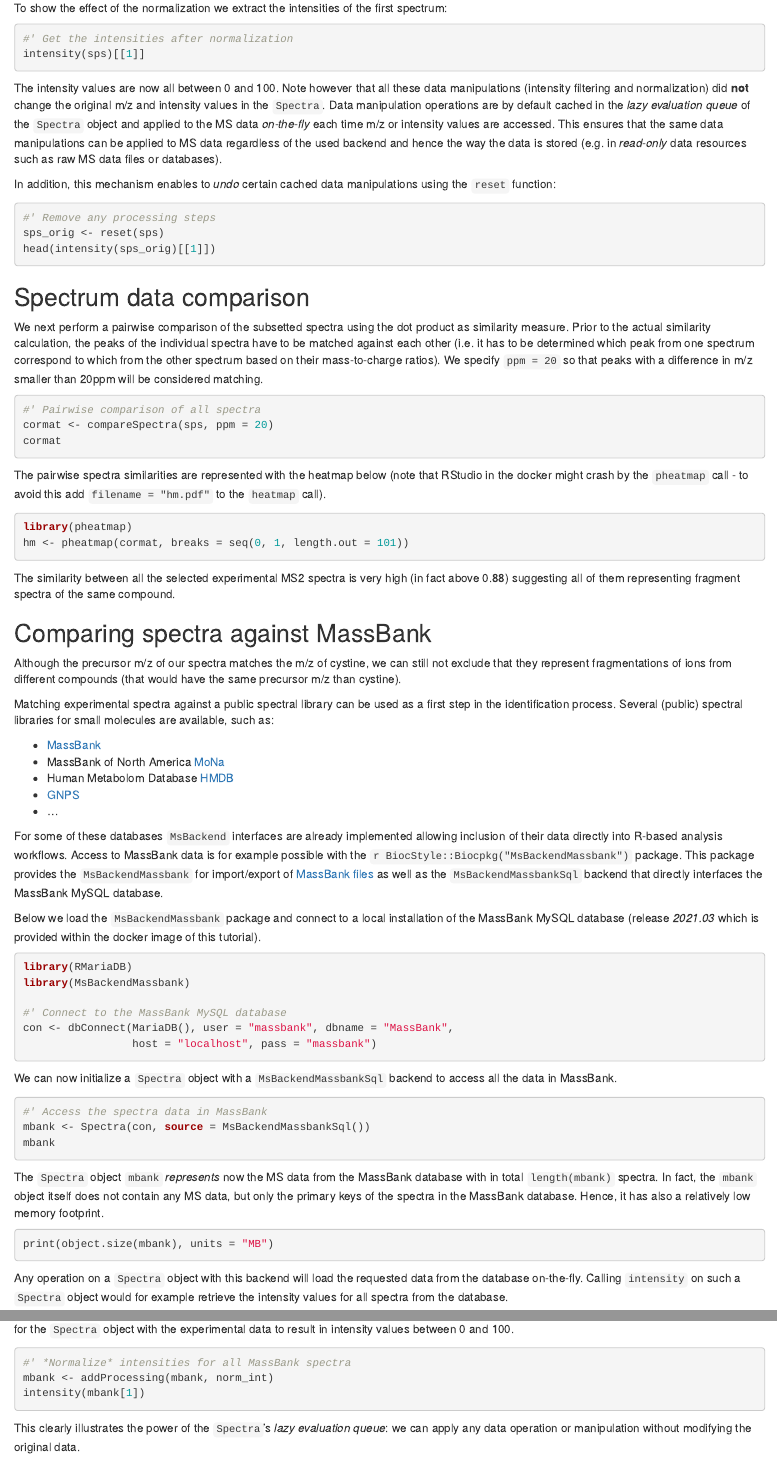
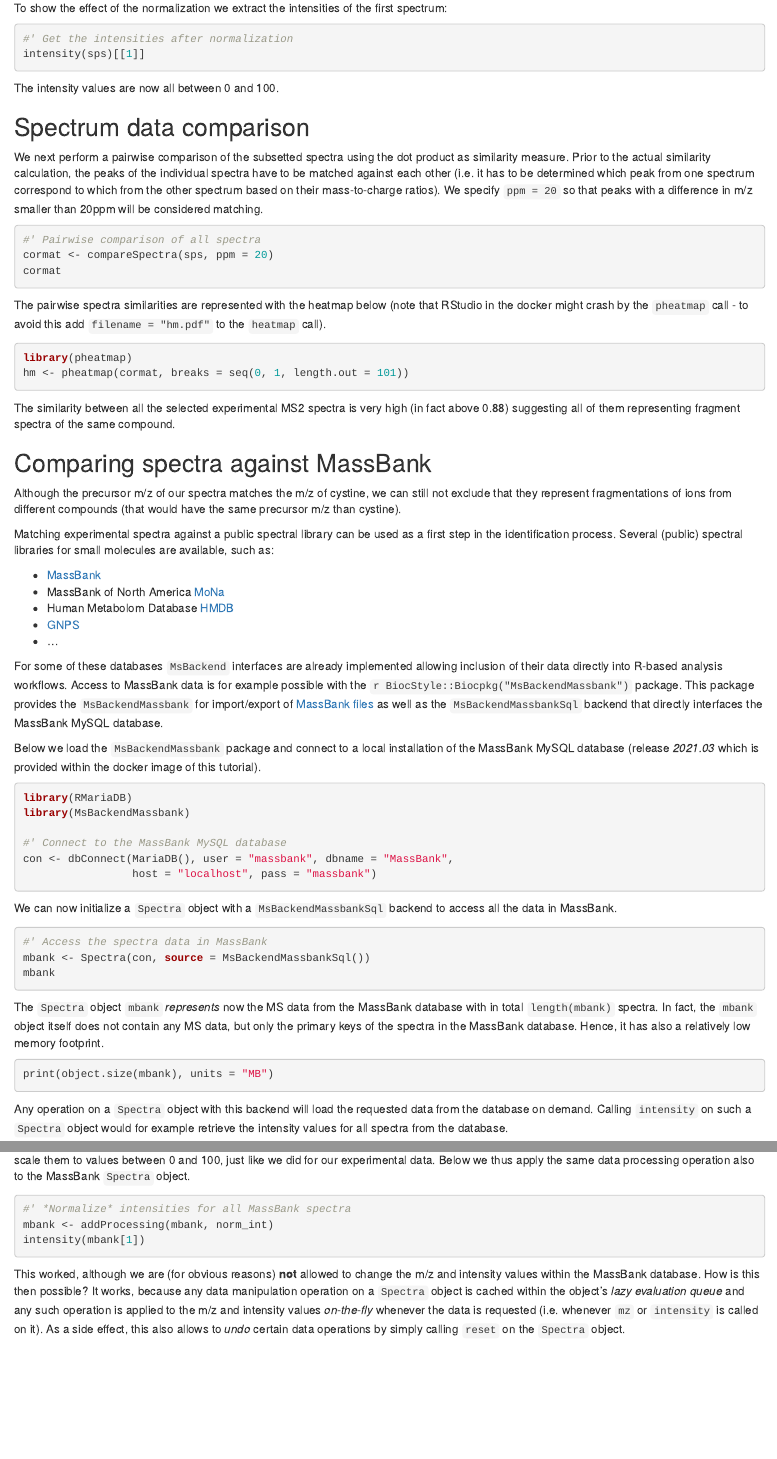
Before and after one commit to jorainer/SpectraTutorials, an R Markdown document (vignettes/analyzing-MS-data-from-different-sources-with-Spectra.Rmd): the page in a window 1100 px wide, from 5920 px down, and a second part further down, joined at a grey line. Rendered offline with R 4.5, knitr and Pandoc, with nearby package versions; the code chunks are not run, so their results and figures are left out; common packages that the code uses without loading them are loaded.

Commit message:
Simplify data usage section

````diff
--- a/vignettes/analyzing-MS-data-from-different-sources-with-Spectra.Rmd
+++ b/vignettes/analyzing-MS-data-from-different-sources-with-Spectra.Rmd
@@ -363,23 +363,7 @@ spectrum:
 intensity(sps)[[1]]
 ```
 
-The intensity values are now all between 0 and 100. Note however that all these
-data manipulations (intensity filtering and normalization) did **not** change
-the original m/z and intensity values in the `Spectra`. Data manipulation
-operations are by default cached in the *lazy evaluation queue* of the `Spectra`
-object and applied to the MS data *on-the-fly* each time m/z or intensity values
-are accessed. This ensures that the same data manipulations can be applied to MS
-data regardless of the used backend and hence the way the data is stored
-(e.g. in *read-only* data resources such as raw MS data files or databases).
-
-In addition, this mechanism enables to *undo* certain cached data manipulations
-using the `reset` function:
-
-```{r reset}
-#' Remove any processing steps
-sps_orig <- reset(sps)
-head(intensity(sps_orig)[[1]])
-```
+The intensity values are now all between 0 and 100.
 
 
 ## Spectrum data comparison
@@ -470,7 +454,7 @@ print(object.size(mbank), units = "MB")
 ```
 
 Any operation on a `Spectra` object with this backend will load the requested
-data from the database on-the-fly. Calling `intensity` on such a `Spectra`
+data from the database on demand. Calling `intensity` on such a `Spectra`
 object would for example retrieve the intensity values for all spectra from the
 database.
 
@@ -484,2 +465,0 @@ however *normalize* these with the same approach used above for the `Spectra`
-object with the experimental data to result in intensity values between 0 and
-100.
@@ -486,3 +468,6 @@ object with the experimental data to result in intensity values between 0 and
+values between 0 and 100, just like we did for our experimental data. Below we
+thus apply the same data processing operation also to the MassBank `Spectra`
+object.
 
 ```{r massbank-normalize}
 #' *Normalize* intensities for all MassBank spectra
@@ -490,7 +475,12 @@ mbank <- addProcessing(mbank, norm_int)
 intensity(mbank[1])
 ```
 
-This clearly illustrates the power of the `Spectra`'s *lazy evaluation queue*:
-we can apply any data operation or manipulation without modifying the original
-data.
+This worked, although we are (for obvious reasons) **not** allowed to change the
+m/z and intensity values within the MassBank database. How is this then
+possible? It works, because any data manipulation operation on a `Spectra`
+object is cached within the object's *lazy evaluation queue* and any such
+operation is applied to the m/z and intensity values *on-the-fly* whenever the
+data is requested (i.e. whenever `mz` or `intensity` is called on it). As a side
+effect, this also allows to *undo* certain data operations by simply calling
+`reset` on the `Spectra` object.
 
````
Also changed, not shown: vignettes/analyzing-MS-data-from-different-sources-with-Spectra.Rmd (16 more changed lines).
